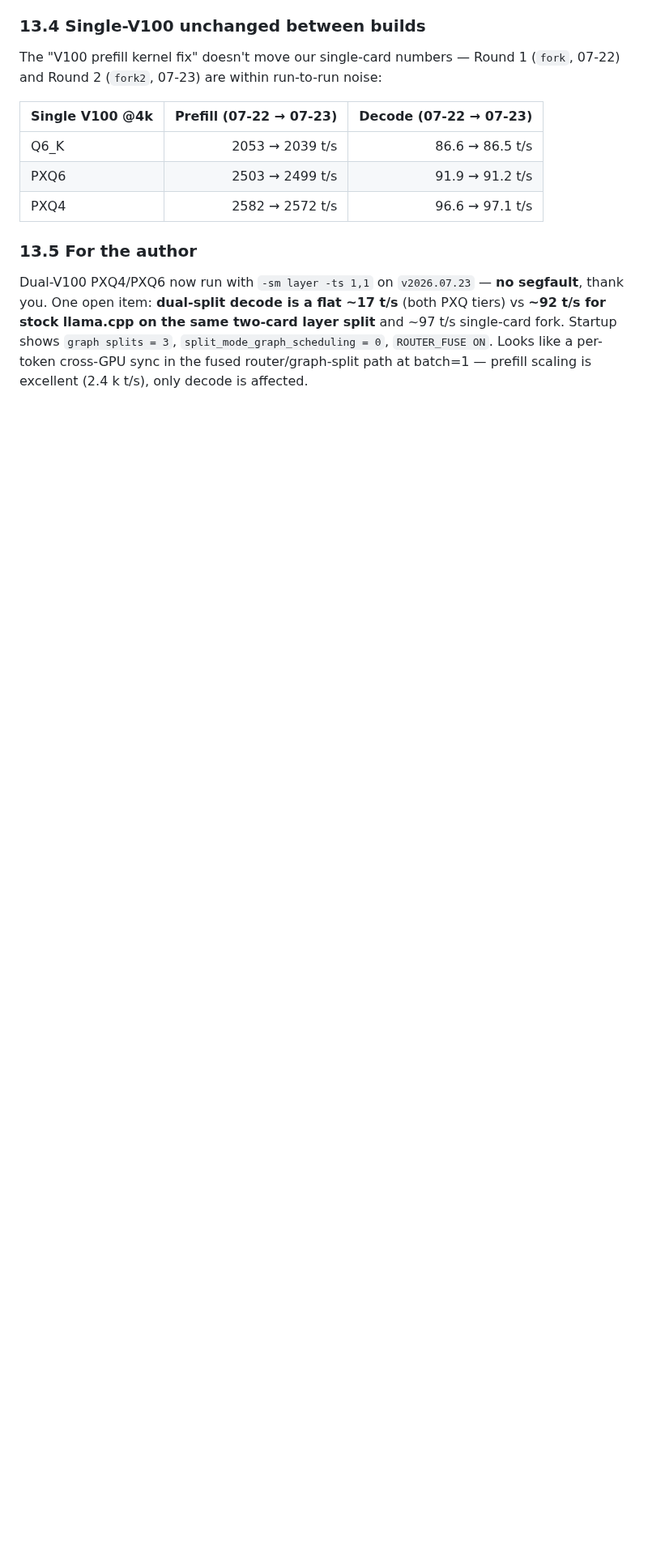
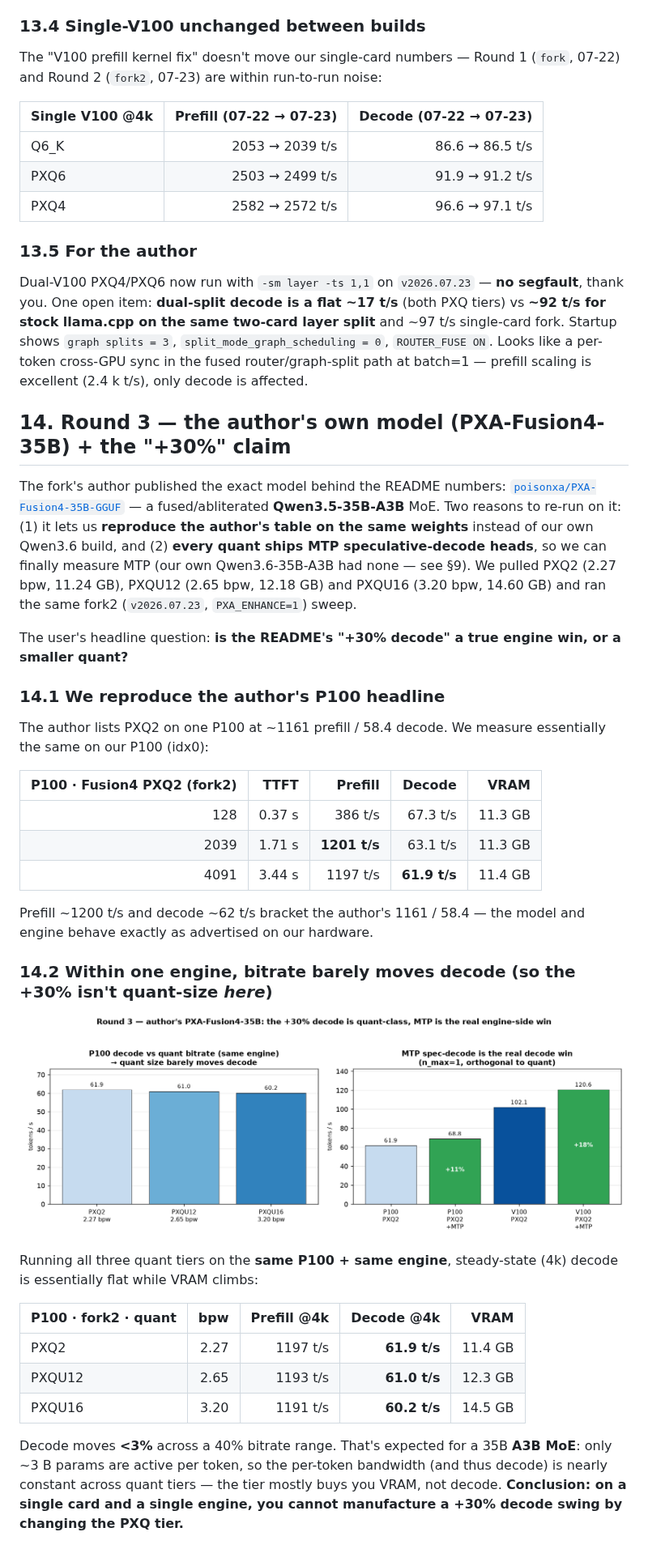
Before and after one commit to bradrlaw/ai-server, a Markdown page: docs/benchmark_pxq_llama.md, the part around one of its changes. Shown at 81% size. Rendered like a GitHub page; pictures changed too: docs/img/pxq-round3-fusion4.png (added); blank space fills up the shorter version.

```diff
--- a/docs/benchmark_pxq_llama.md
+++ b/docs/benchmark_pxq_llama.md
@@ -400,3 +401,52 @@ stock llama.cpp on the same two-card layer split** and ~97 t/s single-card fork.
 `graph splits = 3`, `split_mode_graph_scheduling = 0`, `ROUTER_FUSE ON`. Looks like a per-token
 cross-GPU sync in the fused router/graph-split path at batch=1 — prefill scaling is excellent
 (2.4 k t/s), only decode is affected.
+
+
+## 14. Round 3 — the author's own model (PXA-Fusion4-35B) + the "+30%" claim
+
+The fork's author published the exact model behind the README numbers:
+[`poisonxa/PXA-Fusion4-35B-GGUF`](https://huggingface.co/poisonxa/PXA-Fusion4-35B-GGUF) — a
+fused/abliterated **Qwen3.5-35B-A3B** MoE. Two reasons to re-run on it: (1) it lets us
+**reproduce the author's table on the same weights** instead of our own Qwen3.6 build, and (2)
+**every quant ships MTP speculative-decode heads**, so we can finally measure MTP (our own
+Qwen3.6-35B-A3B had none — see §9). We pulled PXQ2 (2.27 bpw, 11.24 GB), PXQU12 (2.65 bpw,
+12.18 GB) and PXQU16 (3.20 bpw, 14.60 GB) and ran the same fork2 (`v2026.07.23`,
+`PXA_ENHANCE=1`) sweep.
+
+The user's headline question: **is the README's "+30% decode" a true engine win, or a smaller
+quant?**
+
+### 14.1 We reproduce the author's P100 headline
+
+The author lists PXQ2 on one P100 at ~1161 prefill / 58.4 decode. We measure essentially the
+same on our P100 (idx0):
+
+| P100 · Fusion4 PXQ2 (fork2) | TTFT | Prefill | Decode | VRAM |
+|---:|---:|---:|---:|---:|
+| 128 | 0.37 s | 386 t/s | 67.3 t/s | 11.3 GB |
+| 2039 | 1.71 s | **1201 t/s** | 63.1 t/s | 11.3 GB |
+| 4091 | 3.44 s | 1197 t/s | **61.9 t/s** | 11.4 GB |
+
+Prefill ~1200 t/s and decode ~62 t/s bracket the author's 1161 / 58.4 — the model and engine
+behave exactly as advertised on our hardware.
+
+### 14.2 Within one engine, bitrate barely moves decode (so the +30% isn't quant-size *here*)
+
+![Round 3 — bitrate is flat, MTP is the real win](img/pxq-round3-fusion4.png)
+
+Running all three quant tiers on the **same P100 + same engine**, steady-state (4k) decode is
+essentially flat while VRAM climbs:
+
+| P100 · fork2 · quant | bpw | Prefill @4k | Decode @4k | VRAM |
+|---|---:|---:|---:|---:|
+| PXQ2 | 2.27 | 1197 t/s | **61.9 t/s** | 11.4 GB |
+| PXQU12 | 2.65 | 1193 t/s | **61.0 t/s** | 12.3 GB |
+| PXQU16 | 3.20 | 1191 t/s | **60.2 t/s** | 14.5 GB |
+
+Decode moves **<3%** across a 40% bitrate range. That's expected for a 35B **A3B MoE**: only
+~3 B params are active per token, so the per-token bandwidth (and thus decode) is nearly
+constant across quant tiers — the tier mostly buys you VRAM, not decode. **Conclusion: on a
+single card and a single engine, you cannot manufacture a +30% decode swing by changing the PXQ
+tier.**
+
```
Also changed, not shown: other parts of docs/benchmark_pxq_llama.md (+45 -0 lines), 6 other files.
